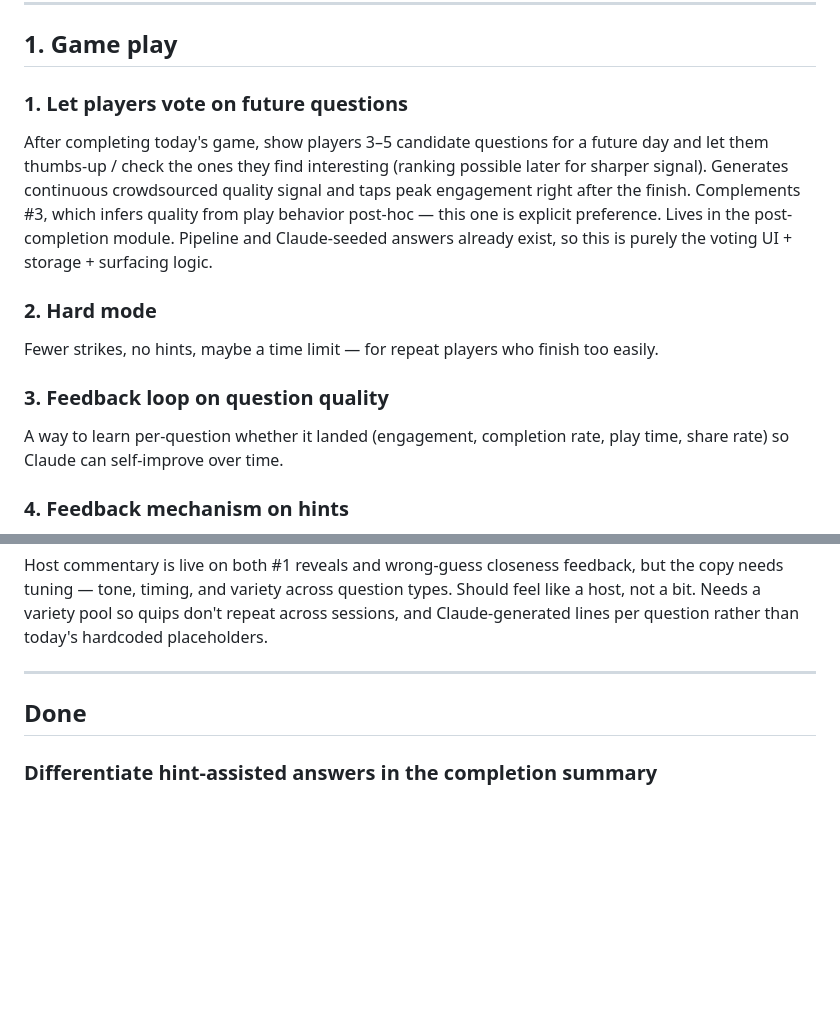
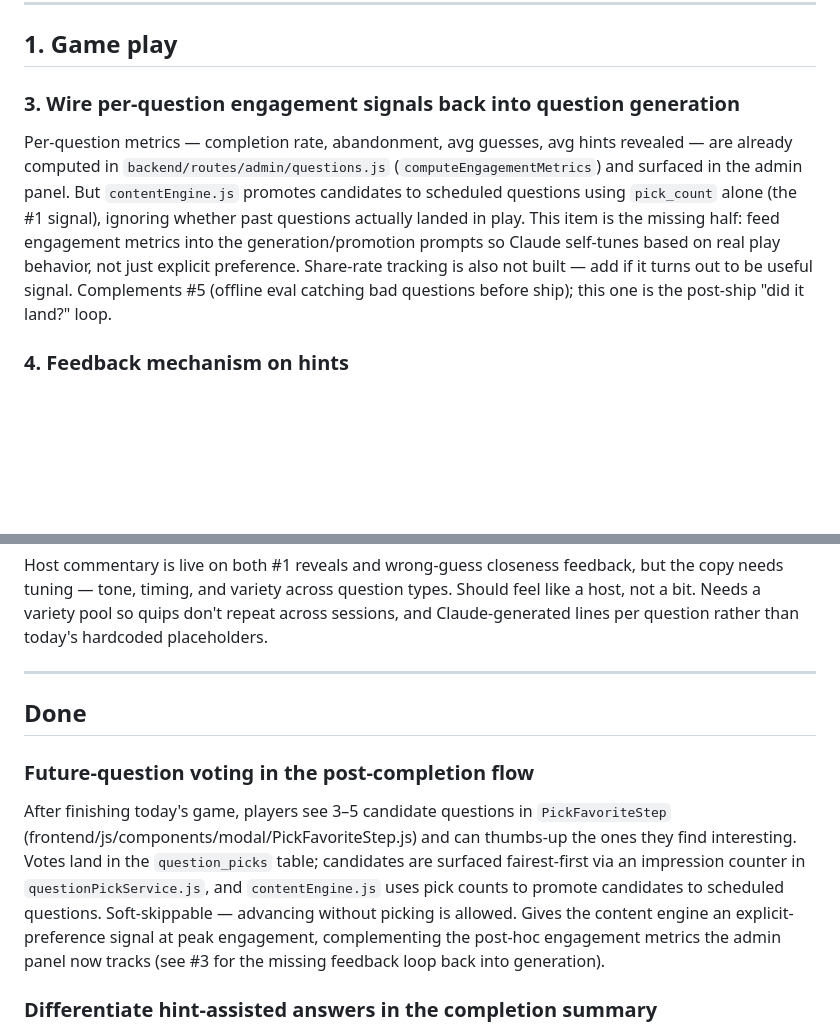
Before and after one commit to emandell13/guess-what-app, a Markdown page: IMPROVEMENTS.md, 2 parts joined by grey strips. Rendered like a GitHub page; blank space fills up the shorter version.

Commit message:
Backlog: move future-question voting to Done, drop Hard mode, narrow #3
#1 shipped end-to-end (PickFavoriteStep + question_picks table + pick-count
promotion in contentEngine). #2 (Hard mode) no longer a priority. #3's
measurement half is done in the admin panel; entry now describes only the
missing piece — piping engagement signals back into generation.

Co-Authored-By: Claude Opus 4.7 (1M context) <noreply@anthropic.com>

```diff
--- a/IMPROVEMENTS.md
+++ b/IMPROVEMENTS.md
@@ -11,14 +11,8 @@ Within each tier, items are ordered top-down by rough priority/impact. Monetizat
 
 ## 1. Game play
 
-### 1. Let players vote on future questions
-After completing today's game, show players 3–5 candidate questions for a future day and let them thumbs-up / check the ones they find interesting (ranking possible later for sharper signal). Generates continuous crowdsourced quality signal and taps peak engagement right after the finish. Complements #3, which infers quality from play behavior post-hoc — this one is explicit preference. Lives in the post-completion module. Pipeline and Claude-seeded answers already exist, so this is purely the voting UI + storage + surfacing logic.
-
-### 2. Hard mode
-Fewer strikes, no hints, maybe a time limit — for repeat players who finish too easily.
-
-### 3. Feedback loop on question quality
-A way to learn per-question whether it landed (engagement, completion rate, play time, share rate) so Claude can self-improve over time.
+### 3. Wire per-question engagement signals back into question generation
+Per-question metrics — completion rate, abandonment, avg guesses, avg hints revealed — are already computed in `backend/routes/admin/questions.js` (`computeEngagementMetrics`) and surfaced in the admin panel. But `contentEngine.js` promotes candidates to scheduled questions using `pick_count` alone (the #1 signal), ignoring whether past questions actually landed in play. This item is the missing half: feed engagement metrics into the generation/promotion prompts so Claude self-tunes based on real play behavior, not just explicit preference. Share-rate tracking is also not built — add if it turns out to be useful signal. Complements #5 (offline eval catching bad questions before ship); this one is the post-ship "did it land?" loop.
 
 ### 4. Feedback mechanism on hints
 Now that hints are generated via a candidate-and-rate flow, we need a way to learn which hints actually land with players. Simplest version: a thumbs up / thumbs down on the hint card after reveal. Richer signal: infer from behavior — did the player solve after revealing? How quickly? Did they give up right after? Feeds back into the rater pass (eventually training the rater on real preferences instead of only anchor examples) and into the generation prompt itself.
@@ -122,6 +116,9 @@ Host commentary is live on both #1 reveals and wrong-guess closeness feedback, b
 
 ## Done
 
+### Future-question voting in the post-completion flow
+After finishing today's game, players see 3–5 candidate questions in `PickFavoriteStep` (frontend/js/components/modal/PickFavoriteStep.js) and can thumbs-up the ones they find interesting. Votes land in the `question_picks` table; candidates are surfaced fairest-first via an impression counter in `questionPickService.js`, and `contentEngine.js` uses pick counts to promote candidates to scheduled questions. Soft-skippable — advancing without picking is allowed. Gives the content engine an explicit-preference signal at peak engagement, complementing the post-hoc engagement metrics the admin panel now tracks (see #3 for the missing feedback loop back into generation).
+
 ### Differentiate hint-assisted answers in the completion summary
 Answer boxes in the completion modal now render yellow when solved with a hint revealed, reusing the in-game `solved-with-hint` fill color (#FDEFA8) so the signal is consistent from the game grid through to the summary. Clean solves stay green, missed answers stay red — a three-state palette that also sets up a more accurate Wordle-style share grid (#17). State already existed in `localStorage` (`gwHinted_<date>`); `SummaryStep` just reads it and adds a `hint-assisted` class alongside `correct`.
 
```
